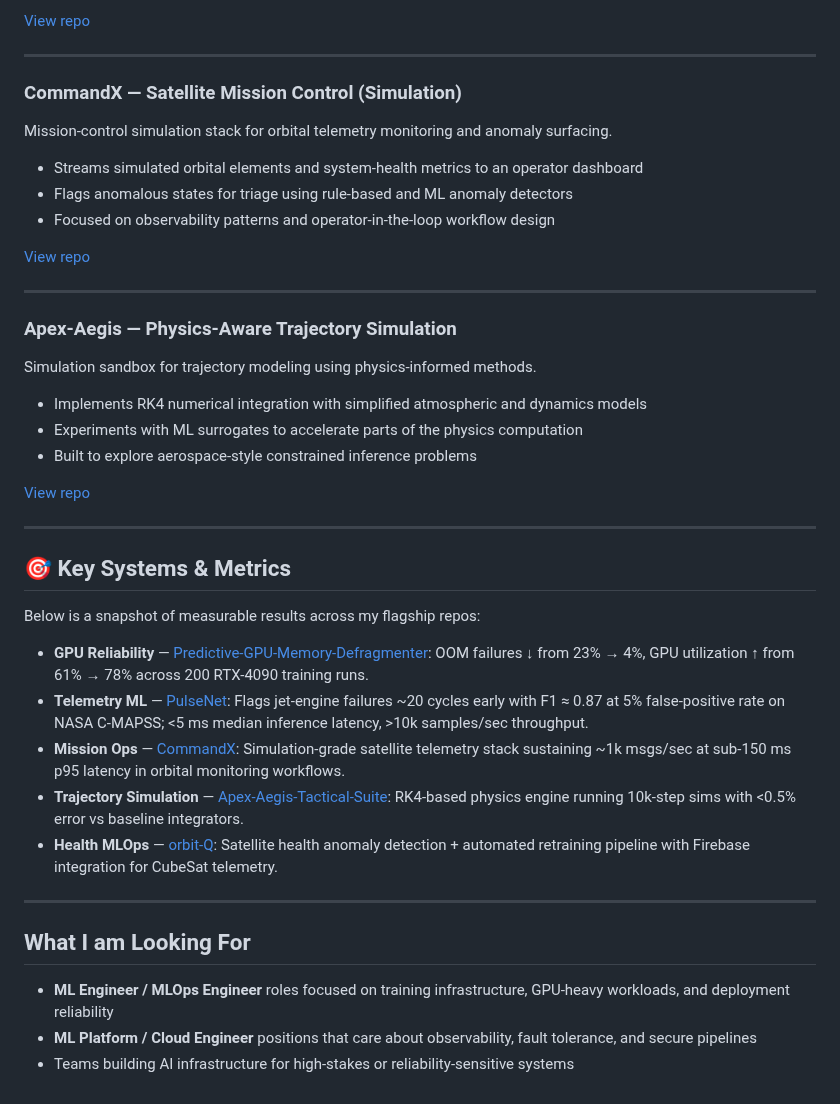
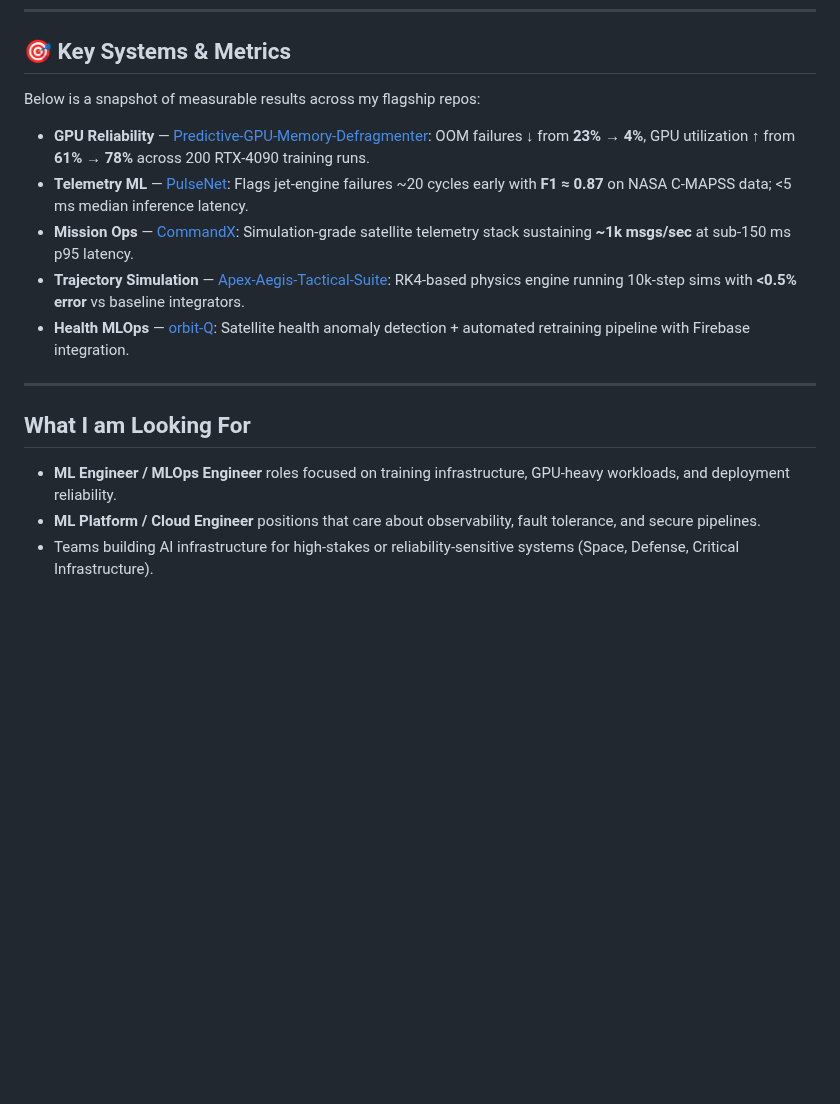
Before and after one commit to poojakira/poojakira, a Markdown page: README.md, the part around one of its changes. GitHub-like rendering; blank space fills up the shorter version.

```diff
--- a/README.md
+++ b/README.md
@@ -84,45 +65,18 @@ Time-series ML pipeline for anomaly detection on sensor-heavy systems, built aro
-[View repo](https://github.com/poojakira/PulseNet)
-
----
-
-### CommandX — Satellite Mission Control (Simulation)
-Mission-control simulation stack for orbital telemetry monitoring and anomaly surfacing.
-
-- Streams simulated orbital elements and system-health metrics to an operator dashboard
-- Flags anomalous states for triage using rule-based and ML anomaly detectors
-- Focused on observability patterns and operator-in-the-loop workflow design
-
-[View repo](https://github.com/poojakira/CommandX)
-
----
-
-### Apex-Aegis — Physics-Aware Trajectory Simulation
-Simulation sandbox for trajectory modeling using physics-informed methods.
-
-- Implements RK4 numerical integration with simplified atmospheric and dynamics models
-- Experiments with ML surrogates to accelerate parts of the physics computation
-- Built to explore aerospace-style constrained inference problems
-
-[View repo](https://github.com/poojakira/Apex-Aegis-Tactical-Suite)
-
----
-
 
 ## 🎯 Key Systems & Metrics
 
 Below is a snapshot of measurable results across my flagship repos:
 
-- **GPU Reliability** — [Predictive-GPU-Memory-Defragmenter](https://github.com/poojakira/Predictive-GPU-Memory-Defragmenter): OOM failures ↓ from 23% → 4%, GPU utilization ↑ from 61% → 78% across 200 RTX-4090 training runs.
-- **Telemetry ML** — [PulseNet](https://github.com/poojakira/PulseNet): Flags jet-engine failures ~20 cycles early with F1 ≈ 0.87 at 5% false-positive rate on NASA C-MAPSS; <5 ms median inference latency, >10k samples/sec throughput.
-- **Mission Ops** — [CommandX](https://github.com/poojakira/CommandX): Simulation-grade satellite telemetry stack sustaining ~1k msgs/sec at sub-150 ms p95 latency in orbital monitoring workflows.
-- **Trajectory Simulation** — [Apex-Aegis-Tactical-Suite](https://github.com/poojakira/Apex-Aegis-Tactical-Suite): RK4-based physics engine running 10k-step sims with <0.5% error vs baseline integrators.
-- **Health MLOps** — [orbit-Q](https://github.com/poojakira/orbit-Q): Satellite health anomaly detection + automated retraining pipeline with Firebase integration for CubeSat telemetry.
+- **GPU Reliability** — [Predictive-GPU-Memory-Defragmenter](https://github.com/poojakira/Predictive-GPU-Memory-Defragmenter): OOM failures ↓ from **23% → 4%**, GPU utilization ↑ from **61% → 78%** across 200 RTX-4090 training runs.
+- **Telemetry ML** — [PulseNet](https://github.com/poojakira/PulseNet): Flags jet-engine failures ~20 cycles early with **F1 ≈ 0.87** on NASA C-MAPSS data; <5 ms median inference latency.
+- **Mission Ops** — [CommandX](https://github.com/poojakira/CommandX): Simulation-grade satellite telemetry stack sustaining **~1k msgs/sec** at sub-150 ms p95 latency.
+- **Trajectory Simulation** — [Apex-Aegis-Tactical-Suite](https://github.com/poojakira/Apex-Aegis-Tactical-Suite): RK4-based physics engine running 10k-step sims with **<0.5% error** vs baseline integrators.
+- **Health MLOps** — [orbit-Q](https://github.com/poojakira/orbit-Q): Satellite health anomaly detection + automated retraining pipeline with Firebase integration.
 
 ---
 
-
 ## What I am Looking For
 
-- **ML Engineer / MLOps Engineer** roles focused on training infrastructure, GPU-heavy workloads, and deployment reliability
-- **ML Platform / Cloud Engineer** positions that care about observability, fault tolerance, and secure pipelines
-- Teams building AI infrastructure for high-stakes or reliability-sensitive systems
+- **ML Engineer / MLOps Engineer** roles focused on training infrastructure, GPU-heavy workloads, and deployment reliability.
+- **ML Platform / Cloud Engineer** positions that care about observability, fault tolerance, and secure pipelines.
+- Teams building AI infrastructure for high-stakes or reliability-sensitive systems (Space, Defense, Critical Infrastructure).
```
Also changed, not shown: other parts of README.md (+23 -42 lines).
